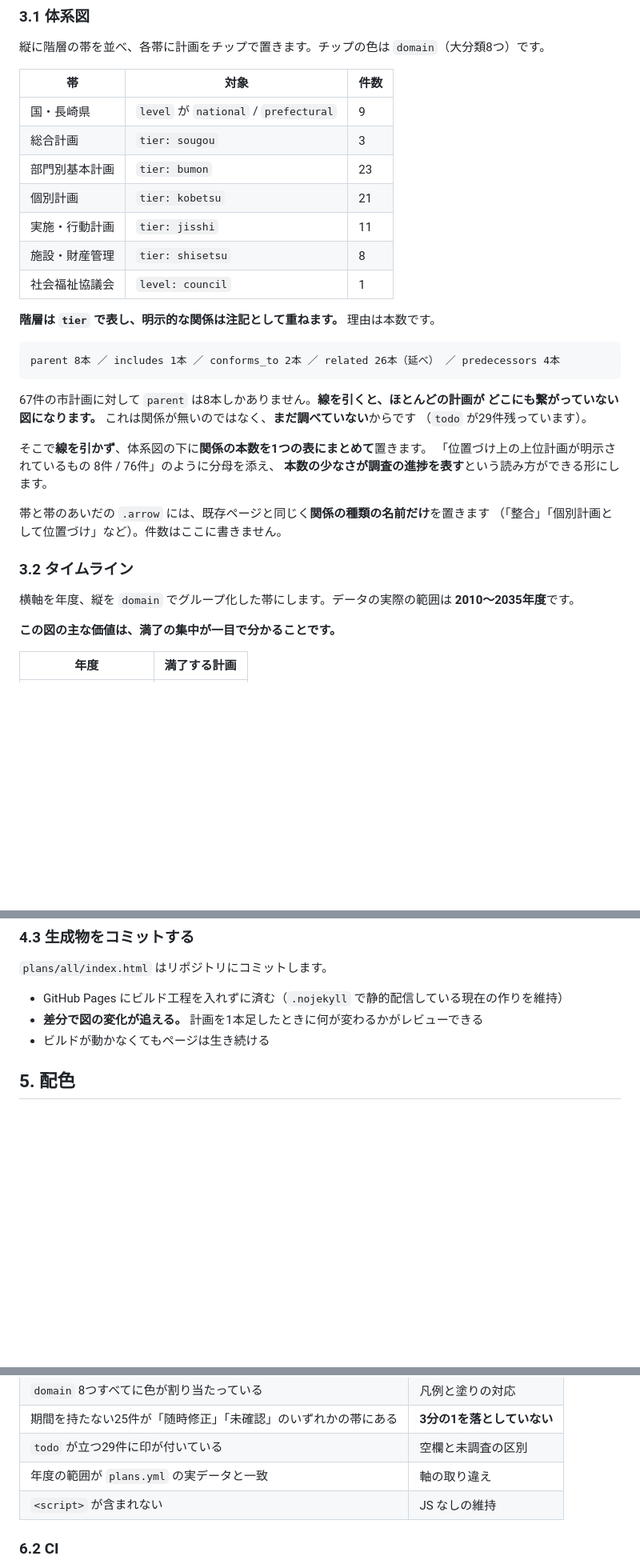
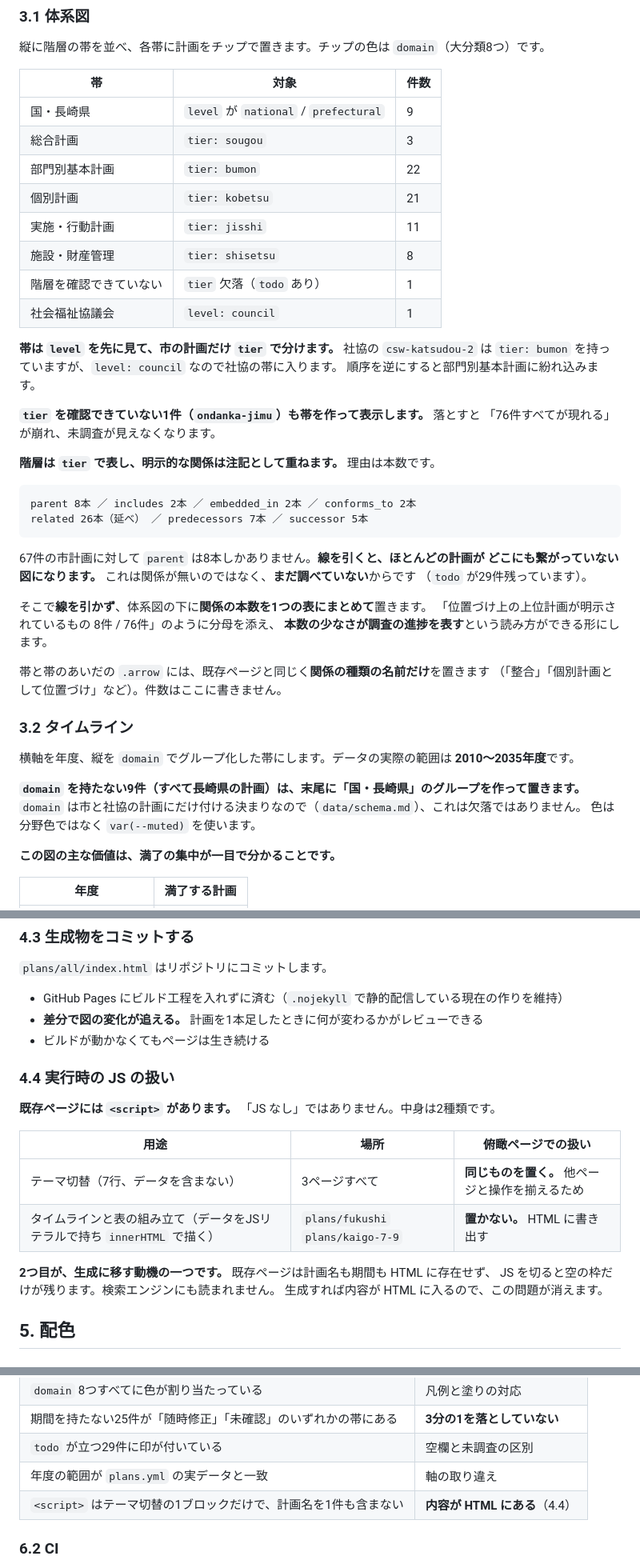
Before and after one commit to ikilab-org/iki-keikaku, a Markdown page: docs/design/2026-08-13-zenkeikaku-zuhyou.md, 3 parts joined by grey strips. Shown at 80% size. Drawn GitHub-style; blank space fills up the shorter version.

Commit message:
設計の事実誤りを直し、抜けていた分岐を書き足す
既存ページを「JSなし」と書いていたが、3ページとも script がある。
うち2ページはタイムラインと表をJSで組み立てていて、HTMLに内容が無い。
これは生成に移す動機なので、4.4 として正確に書き直した。

帯の件数と関係の本数を実データに合わせ、level を tier より先に見る規則、
tier 未設定1件、domain を持たない県計画9件の置き場所を明記した。

````diff
--- a/docs/design/2026-08-13-zenkeikaku-zuhyou.md
+++ b/docs/design/2026-08-13-zenkeikaku-zuhyou.md
@@ -48,16 +48,25 @@ README「フェーズ2」の第2段階です。第1段階（`data/plans.yml` に
 |---|---|---|
 | 国・長崎県 | `level` が `national` / `prefectural` | 9 |
 | 総合計画 | `tier: sougou` | 3 |
-| 部門別基本計画 | `tier: bumon` | 23 |
+| 部門別基本計画 | `tier: bumon` | 22 |
 | 個別計画 | `tier: kobetsu` | 21 |
 | 実施・行動計画 | `tier: jisshi` | 11 |
 | 施設・財産管理 | `tier: shisetsu` | 8 |
+| 階層を確認できていない | `tier` 欠落（`todo` あり） | 1 |
 | 社会福祉協議会 | `level: council` | 1 |
+
+**帯は `level` を先に見て、市の計画だけ `tier` で分けます。** 社協の `csw-katsudou-2` は
+`tier: bumon` を持っていますが、`level: council` なので社協の帯に入ります。
+順序を逆にすると部門別基本計画に紛れ込みます。
+
+**`tier` を確認できていない1件（`ondanka-jimu`）も帯を作って表示します。** 落とすと
+「76件すべてが現れる」が崩れ、未調査が見えなくなります。
 
 **階層は `tier` で表し、明示的な関係は注記として重ねます。** 理由は本数です。
 
 ```
-parent 8本 ／ includes 1本 ／ conforms_to 2本 ／ related 26本（延べ） ／ predecessors 4本
+parent 8本 ／ includes 2本 ／ embedded_in 2本 ／ conforms_to 2本
+related 26本（延べ） ／ predecessors 7本 ／ successor 5本
 ```
 
 67件の市計画に対して `parent` は8本しかありません。**線を引くと、ほとんどの計画が
@@ -74,6 +83,10 @@ parent 8本 ／ includes 1本 ／ conforms_to 2本 ／ related 26本（延べ）
 ### 3.2 タイムライン
 
 横軸を年度、縦を `domain` でグループ化した帯にします。データの実際の範囲は **2010〜2035年度**です。
+
+**`domain` を持たない9件（すべて長崎県の計画）は、末尾に「国・長崎県」のグループを作って置きます。**
+`domain` は市と社協の計画にだけ付ける決まりなので（`data/schema.md`）、これは欠落ではありません。
+色は分野色ではなく `var(--muted)` を使います。
 
 **この図の主な価値は、満了の集中が一目で分かることです。**
 
@@ -140,6 +154,19 @@ node tools/build.mjs --check    # 生成結果が現在のファイルと一致
 - GitHub Pages にビルド工程を入れずに済む（`.nojekyll` で静的配信している現在の作りを維持）
 - **差分で図の変化が追える。** 計画を1本足したときに何が変わるかがレビューできる
 - ビルドが動かなくてもページは生き続ける
+
+### 4.4 実行時の JS の扱い
+
+**既存ページには `<script>` があります。** 「JS なし」ではありません。中身は2種類です。
+
+| 用途 | 場所 | 俯瞰ページでの扱い |
+|---|---|---|
+| テーマ切替（7行、データを含まない） | 3ページすべて | **同じものを置く。** 他ページと操作を揃えるため |
+| タイムラインと表の組み立て（データをJSリテラルで持ち `innerHTML` で描く） | `plans/fukushi` `plans/kaigo-7-9` | **置かない。** HTML に書き出す |
+
+**2つ目が、生成に移す動機の一つです。** 既存ページは計画名も期間も HTML に存在せず、
+JS を切ると空の枠だけが残ります。検索エンジンにも読まれません。
+生成すれば内容が HTML に入るので、この問題が消えます。
 
 ## 5. 配色
 
@@ -205,7 +232,7 @@ dark では、色相を保ったまま明度を上げた値を `palette.css` に
 | 期間を持たない25件が「随時修正」「未確認」のいずれかの帯にある | **3分の1を落としていない** |
 | `todo` が立つ29件に印が付いている | 空欄と未調査の区別 |
 | 年度の範囲が `plans.yml` の実データと一致 | 軸の取り違え |
-| `<script>` が含まれない | JS なしの維持 |
+| `<script>` はテーマ切替の1ブロックだけで、計画名を1件も含まない | **内容が HTML にある**（4.4） |
 
 ### 6.2 CI
 
````
Also changed, not shown: other parts of docs/design/2026-08-13-zenkeikaku-zuhyou.md (+4 -3 lines).
